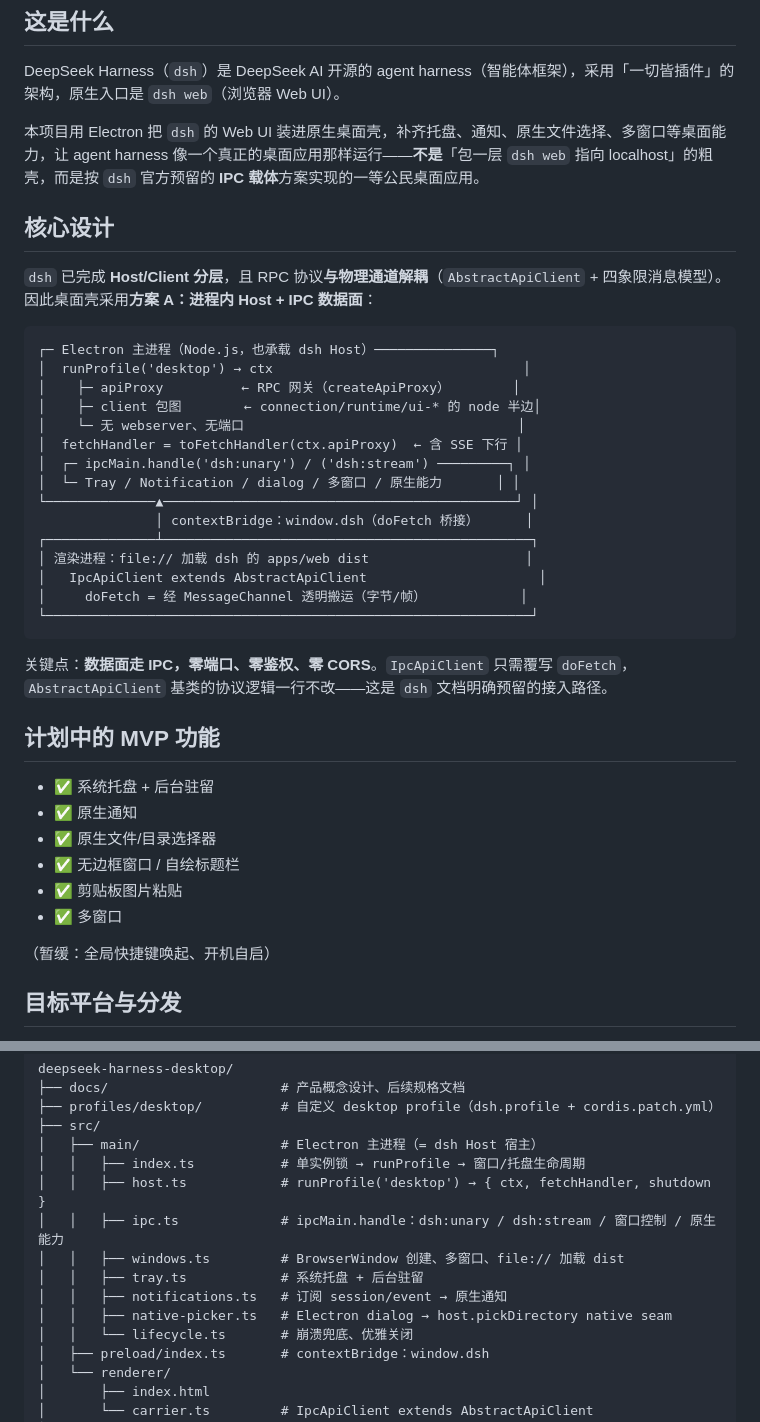
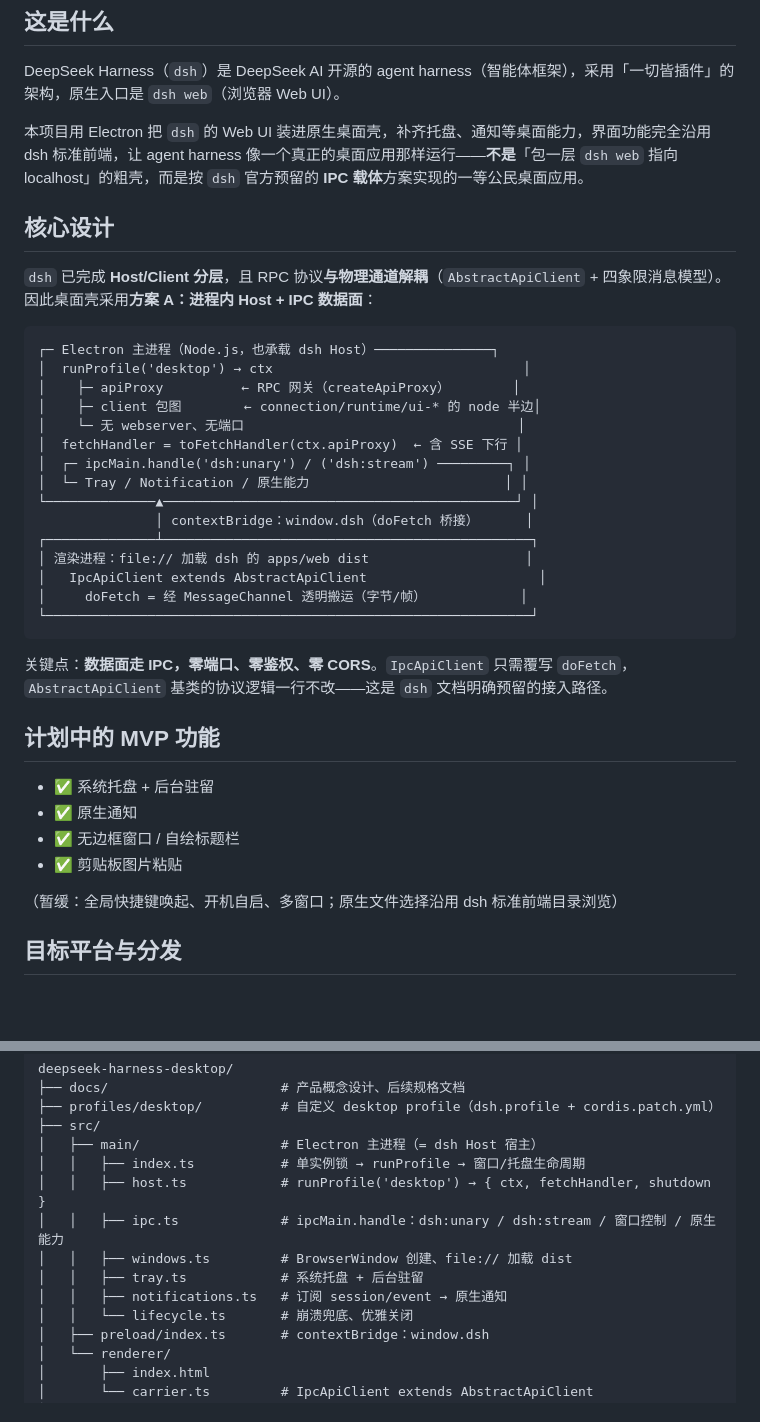
Before and after one commit to fellow99/deepseek-harness-desktop, a Markdown page: README.md, 2 parts joined by grey strips. Rendered like a GitHub page; blank space fills up the shorter version.

```diff
--- a/README.md
+++ b/README.md
@@ -10,7 +10,7 @@
 
 DeepSeek Harness（`dsh`）是 DeepSeek AI 开源的 agent harness（智能体框架），采用「一切皆插件」的架构，原生入口是 `dsh web`（浏览器 Web UI）。
 
-本项目用 Electron 把 `dsh` 的 Web UI 装进原生桌面壳，补齐托盘、通知、原生文件选择、多窗口等桌面能力，让 agent harness 像一个真正的桌面应用那样运行——**不是**「包一层 `dsh web` 指向 localhost」的粗壳，而是按 `dsh` 官方预留的 **IPC 载体**方案实现的一等公民桌面应用。
+本项目用 Electron 把 `dsh` 的 Web UI 装进原生桌面壳，补齐托盘、通知等桌面能力，界面功能完全沿用 dsh 标准前端，让 agent harness 像一个真正的桌面应用那样运行——**不是**「包一层 `dsh web` 指向 localhost」的粗壳，而是按 `dsh` 官方预留的 **IPC 载体**方案实现的一等公民桌面应用。
 
 ## 核心设计
 
@@ -24,7 +24,7 @@ DeepSeek Harness（`dsh`）是 DeepSeek AI 开源的 agent harness（智能体
 │    └─ 无 webserver、无端口                                   │
 │  fetchHandler = toFetchHandler(ctx.apiProxy)  ← 含 SSE 下行 │
 │  ┌─ ipcMain.handle('dsh:unary') / ('dsh:stream') ─────────┐ │
-│  └─ Tray / Notification / dialog / 多窗口 / 原生能力       │ │
+│  └─ Tray / Notification / 原生能力                         │ │
 └──────────────▲─────────────────────────────────────────────┘ │
                │ contextBridge：window.dsh（doFetch 桥接）      │
 ┌──────────────┴───────────────────────────────────────────────┐
@@ -40,12 +40,10 @@ DeepSeek Harness（`dsh`）是 DeepSeek AI 开源的 agent harness（智能体
 
 - ✅ 系统托盘 + 后台驻留
 - ✅ 原生通知
-- ✅ 原生文件/目录选择器
 - ✅ 无边框窗口 / 自绘标题栏
 - ✅ 剪贴板图片粘贴
-- ✅ 多窗口
 
-（暂缓：全局快捷键唤起、开机自启）
+（暂缓：全局快捷键唤起、开机自启、多窗口；原生文件选择沿用 dsh 标准前端目录浏览）
 
 ## 目标平台与分发
 
@@ -69,10 +67,9 @@ deepseek-harness-desktop/
 │   │   ├── index.ts           # 单实例锁 → runProfile → 窗口/托盘生命周期
 │   │   ├── host.ts            # runProfile('desktop') → { ctx, fetchHandler, shutdown }
 │   │   ├── ipc.ts             # ipcMain.handle：dsh:unary / dsh:stream / 窗口控制 / 原生能力
-│   │   ├── windows.ts         # BrowserWindow 创建、多窗口、file:// 加载 dist
+│   │   ├── windows.ts         # BrowserWindow 创建、file:// 加载 dist
 │   │   ├── tray.ts            # 系统托盘 + 后台驻留
 │   │   ├── notifications.ts   # 订阅 session/event → 原生通知
-│   │   ├── native-picker.ts   # Electron dialog → host.pickDirectory native seam
 │   │   └── lifecycle.ts       # 崩溃兜底、优雅关闭
 │   ├── preload/index.ts       # contextBridge：window.dsh
 │   └── renderer/
```
Also changed, not shown: docs/000-产品概念设计.md (+8 -11 lines).
